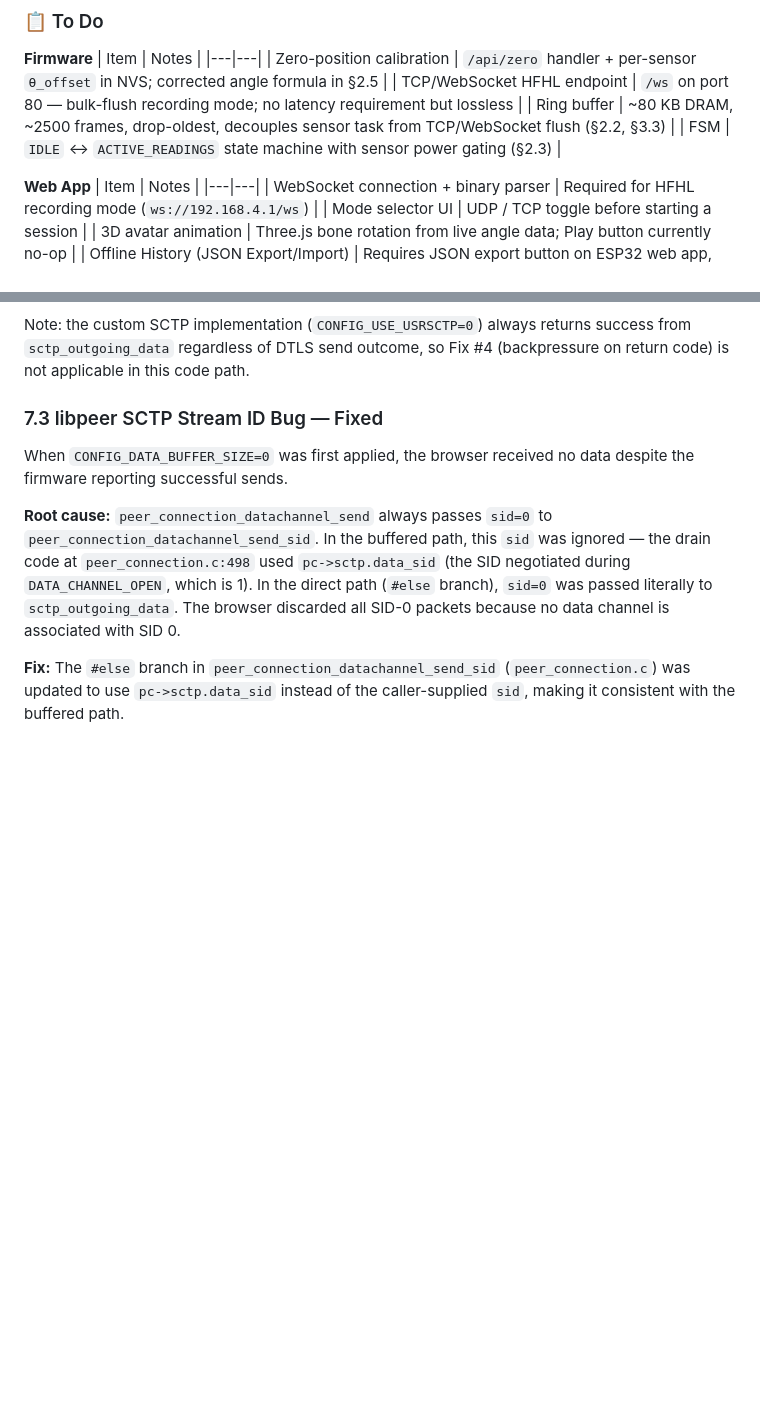
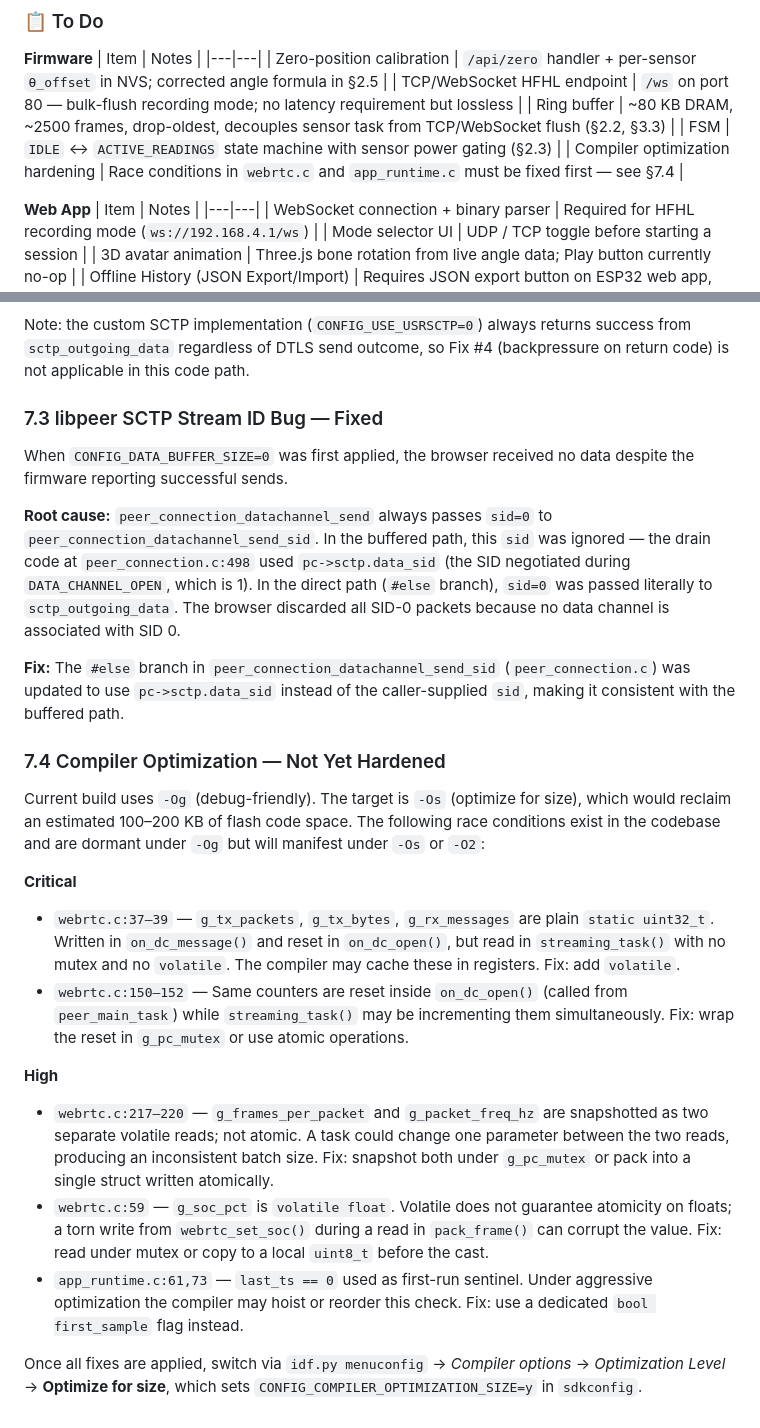
Before and after one commit to njtan142/gonio_firmware, a Markdown page: GONIOMETER_README.md, 2 parts joined by grey strips. Drawn GitHub-style; blank space fills up the shorter version.

Commit message:
docs: document compiler optimization hardening requirements in §7.4
Co-Authored-By: Claude Sonnet 4.6 <noreply@anthropic.com>

```diff
--- a/GONIOMETER_README.md
+++ b/GONIOMETER_README.md
@@ -222,6 +222,7 @@ For upper-extremity: sensor 0 = Elbow, others configured per session.
 | TCP/WebSocket HFHL endpoint | `/ws` on port 80 — bulk-flush recording mode; no latency requirement but lossless |
 | Ring buffer | ~80 KB DRAM, ~2500 frames, drop-oldest, decouples sensor task from TCP/WebSocket flush (§2.2, §3.3) |
 | FSM | `IDLE` ↔ `ACTIVE_READINGS` state machine with sensor power gating (§2.3) |
+| Compiler optimization hardening | Race conditions in `webrtc.c` and `app_runtime.c` must be fixed first — see §7.4 |
 
 **Web App**
 | Item | Notes |
@@ -270,3 +271,18 @@ When `CONFIG_DATA_BUFFER_SIZE=0` was first applied, the browser received no data
 **Root cause:** `peer_connection_datachannel_send` always passes `sid=0` to `peer_connection_datachannel_send_sid`. In the buffered path, this `sid` was ignored — the drain code at `peer_connection.c:498` used `pc->sctp.data_sid` (the SID negotiated during `DATA_CHANNEL_OPEN`, which is 1). In the direct path (`#else` branch), `sid=0` was passed literally to `sctp_outgoing_data`. The browser discarded all SID-0 packets because no data channel is associated with SID 0.
 
 **Fix:** The `#else` branch in `peer_connection_datachannel_send_sid` (`peer_connection.c`) was updated to use `pc->sctp.data_sid` instead of the caller-supplied `sid`, making it consistent with the buffered path.
+
+### 7.4 Compiler Optimization — Not Yet Hardened
+
+Current build uses `-Og` (debug-friendly). The target is `-Os` (optimize for size), which would reclaim an estimated 100–200 KB of flash code space. The following race conditions exist in the codebase and are dormant under `-Og` but will manifest under `-Os` or `-O2`:
+
+**Critical**
+- `webrtc.c:37–39` — `g_tx_packets`, `g_tx_bytes`, `g_rx_messages` are plain `static uint32_t`. Written in `on_dc_message()` and reset in `on_dc_open()`, but read in `streaming_task()` with no mutex and no `volatile`. The compiler may cache these in registers. Fix: add `volatile`.
+- `webrtc.c:150–152` — Same counters are reset inside `on_dc_open()` (called from `peer_main_task`) while `streaming_task()` may be incrementing them simultaneously. Fix: wrap the reset in `g_pc_mutex` or use atomic operations.
+
+**High**
+- `webrtc.c:217–220` — `g_frames_per_packet` and `g_packet_freq_hz` are snapshotted as two separate volatile reads; not atomic. A task could change one parameter between the two reads, producing an inconsistent batch size. Fix: snapshot both under `g_pc_mutex` or pack into a single struct written atomically.
+- `webrtc.c:59` — `g_soc_pct` is `volatile float`. Volatile does not guarantee atomicity on floats; a torn write from `webrtc_set_soc()` during a read in `pack_frame()` can corrupt the value. Fix: read under mutex or copy to a local `uint8_t` before the cast.
+- `app_runtime.c:61,73` — `last_ts == 0` used as first-run sentinel. Under aggressive optimization the compiler may hoist or reorder this check. Fix: use a dedicated `bool first_sample` flag instead.
+
+Once all fixes are applied, switch via `idf.py menuconfig` → *Compiler options* → *Optimization Level* → **Optimize for size**, which sets `CONFIG_COMPILER_OPTIMIZATION_SIZE=y` in `sdkconfig`.
```
